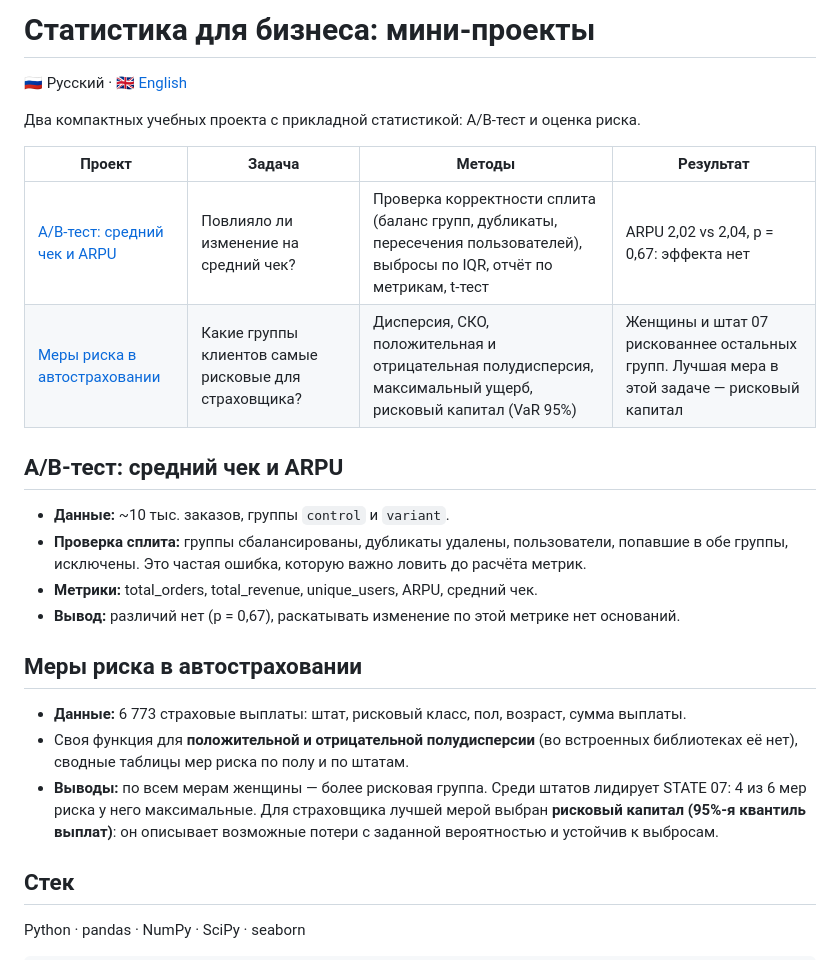
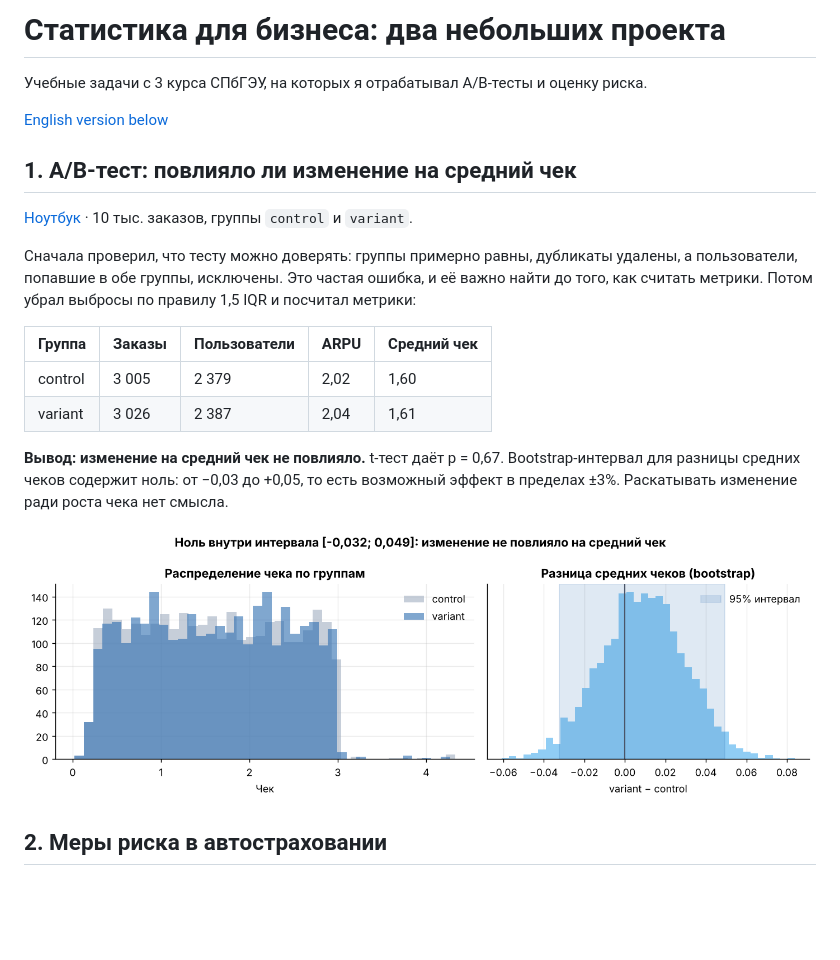
Before and after one commit to chigerokii/statistics-mini-projects, a Markdown page: README.md, the part around one of its changes. GitHub-like rendering; pictures changed too: images/ab_test.png (added); blank space fills up the shorter version.

```diff
--- a/README.md
+++ b/README.md
@@ -1,28 +1,23 @@
-# Статистика для бизнеса: мини-проекты
+# Статистика для бизнеса: два небольших проекта
 
-🇷🇺 Русский · [🇬🇧 English](#-english)
+Учебные задачи с 3 курса СПбГЭУ, на которых я отрабатывал A/B-тесты и оценку риска.
 
-Два компактных учебных проекта с прикладной статистикой: A/B-тест и оценка риска.
+[English version below](#english)
 
-| Проект | Задача | Методы | Результат |
-|---|---|---|---|
-| [A/B-тест: средний чек и ARPU](ab-test-average-check/ab_test_average_check.ipynb) | Повлияло ли изменение на средний чек? | Проверка корректности сплита (баланс групп, дубликаты, пересечения пользователей), выбросы по IQR, отчёт по метрикам, t-тест | ARPU 2,02 vs 2,04, p = 0,67: эффекта нет |
-| [Меры риска в автостраховании](insurance-risk-measures/insurance_risk_measures.ipynb) | Какие группы клиентов самые рисковые для страховщика? | Дисперсия, СКО, положительная и отрицательная полудисперсия, максимальный ущерб, рисковый капитал (VaR 95%) | Женщины и штат 07 рискованнее остальных групп. Лучшая мера в этой задаче — рисковый капитал |
+## 1. A/B-тест: повлияло ли изменение на средний чек
 
-## A/B-тест: средний чек и ARPU
+[Ноутбук](ab-test-average-check/ab_test_average_check.ipynb) · 10 тыс. заказов, группы `control` и `variant`.
 
-- **Данные:** ~10 тыс. заказов, группы `control` и `variant`.
-- **Проверка сплита:** группы сбалансированы, дубликаты удалены, пользователи, попавшие в обе группы, исключены. Это частая ошибка, которую важно ловить до расчёта метрик.
-- **Метрики:** total_orders, total_revenue, unique_users, ARPU, средний чек.
-- **Вывод:** различий нет (p = 0,67), раскатывать изменение по этой метрике нет оснований.
+Сначала проверил, что тесту можно доверять: группы примерно равны, дубликаты удалены, а пользователи, попавшие в обе группы, исключены. Это частая ошибка, и её важно найти до того, как считать метрики. Потом убрал выбросы по правилу 1,5 IQR и посчитал метрики:
 
-## Меры риска в автостраховании
+| Группа | Заказы | Пользователи | ARPU | Средний чек |
+|---|---|---|---|---|
+| control | 3 005 | 2 379 | 2,02 | 1,60 |
+| variant | 3 026 | 2 387 | 2,04 | 1,61 |
 
-- **Данные:** 6 773 страховые выплаты: штат, рисковый класс, пол, возраст, сумма выплаты.
-- Своя функция для **положительной и отрицательной полудисперсии** (во встроенных библиотеках её нет), сводные таблицы мер риска по полу и по штатам.
-- **Выводы:** по всем мерам женщины — более рисковая группа. Среди штатов лидирует STATE 07: 4 из 6 мер риска у него максимальные. Для страховщика лучшей мерой выбран **рисковый капитал (95%-я квантиль выплат)**: он описывает возможные потери с заданной вероятностью и устойчив к выбросам.
+**Вывод: изменение на средний чек не повлияло.** t-тест даёт p = 0,67. Bootstrap-интервал для разницы средних чеков содержит ноль: от −0,03 до +0,05, то есть возможный эффект в пределах ±3%. Раскатывать изменение ради роста чека нет смысла.
 
-## Стек
+![A/B-тест](images/ab_test.png)
 
-Python · pandas · NumPy · SciPy · seaborn
+## 2. Меры риска в автостраховании
 
```
Also changed, not shown: other parts of README.md (+20 -9 lines), images/risk_by_gender.png (added), images/var_by_state.png (added), 1 other file.
